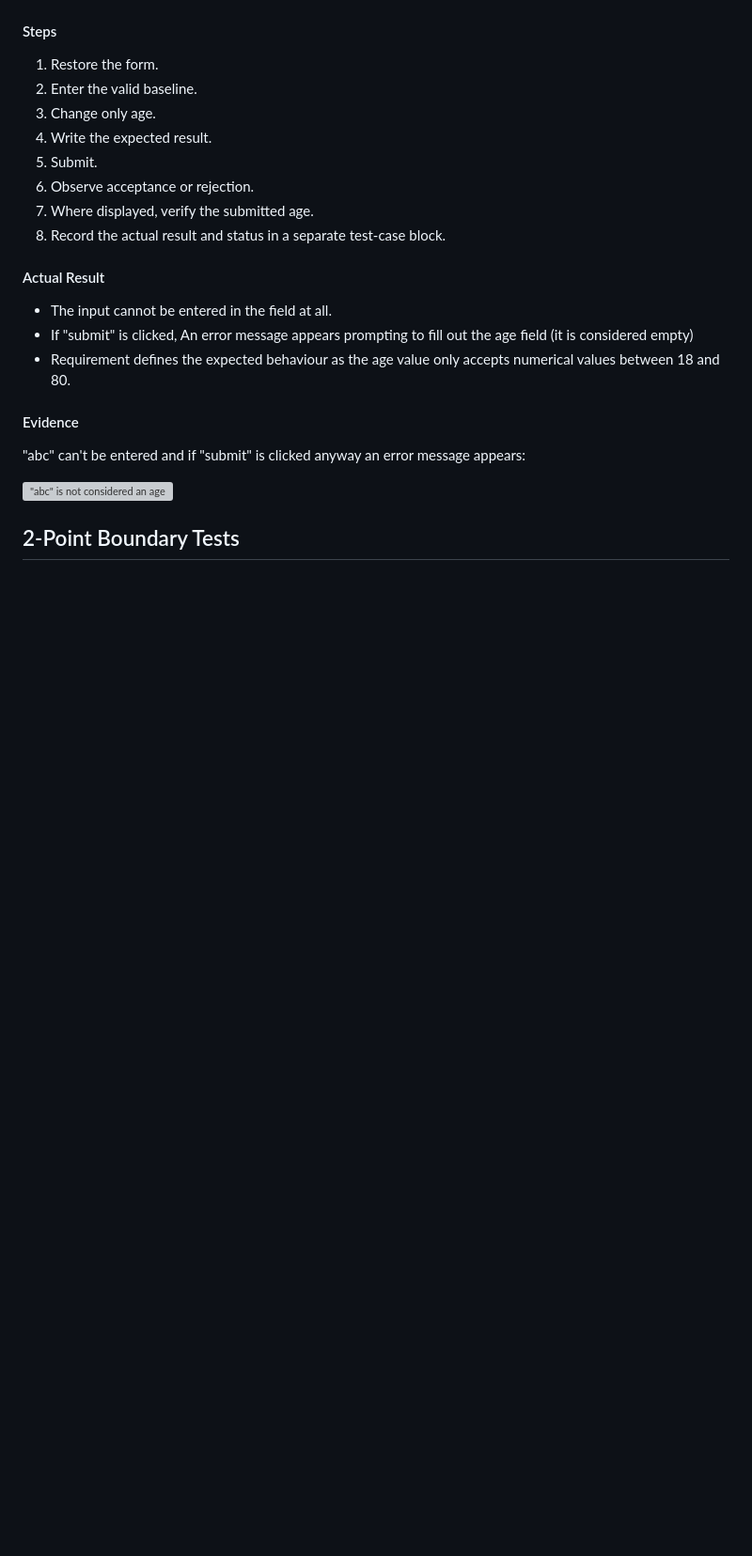
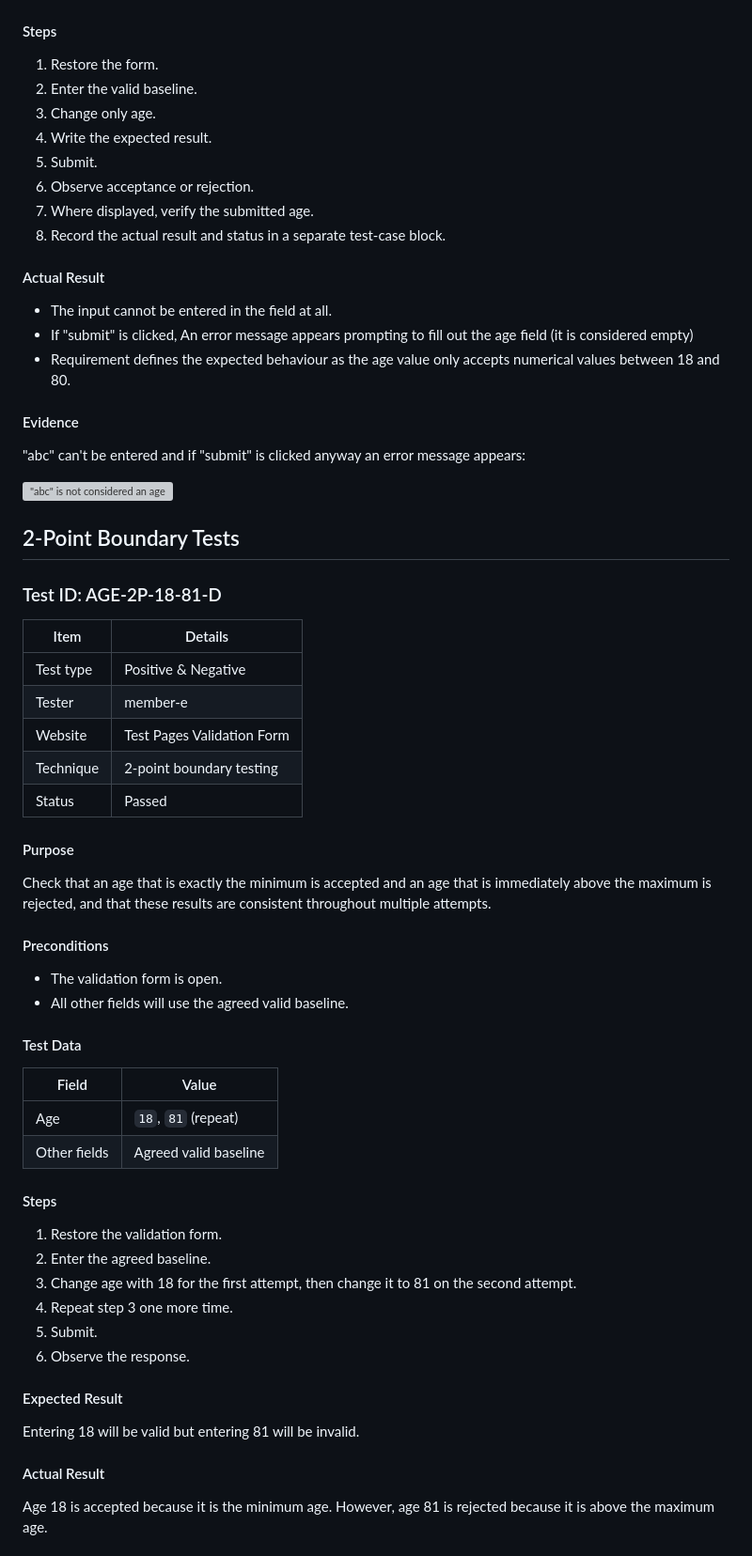
Before and after one commit to jiaxuaan/manual-testing-team-01, a Markdown page: manual-testing/results/member-e.md, the part around one of its changes. Shown at 94% size. Drawn GitHub-style; blank space fills up the shorter version; grey boxes are pictures that could not be loaded.

Commit message:
Record assigned 2-point boundary tests

```diff
--- a/manual-testing/results/member-e.md
+++ b/manual-testing/results/member-e.md
@@ -114,9 +112,53 @@ This test checks whether the user can enter abc as an age value, and whether it
 - Requirement defines the expected behaviour as the age value only accepts numerical values between 18 and 80.
 
 #### Evidence
+
 "abc" can't be entered and if "submit" is clicked anyway an error message appears:
 
 !["abc" is not considered an age](../evidence/member-e/abc_is_not_age.png)
 
 
 ## 2-Point Boundary Tests
+### Test ID: AGE-2P-18-81-D
+
+| Item | Details |
+|---|---|
+| Test type | Positive & Negative |
+| Tester | member-e |
+| Website | Test Pages Validation Form |
+| Technique | 2-point boundary testing |
+| Status | Passed |
+
+#### Purpose
+
+Check that an age that is exactly the minimum is accepted and an age that is immediately above the maximum is rejected, and that these results are consistent throughout multiple attempts.
+
+#### Preconditions
+
+- The validation form is open.
+- All other fields will use the agreed valid baseline.
+
+#### Test Data
+
+| Field | Value |
+|---|---|
+| Age | `18`, `81` (repeat) |
+| Other fields | Agreed valid baseline |
+
+#### Steps
+
+1. Restore the validation form.
+2. Enter the agreed baseline.
+3. Change age with 18 for the first attempt, then change it to 81 on the second attempt.
+4. Repeat step 3 one more time.
+5. Submit.
+6. Observe the response.
+
+#### Expected Result
+
+Entering 18 will be valid but entering 81 will be invalid.
+
+#### Actual Result
+
+Age 18 is accepted because it is the minimum age. However, age 81 is rejected because it is above the maximum age.
+
```
Also changed, not shown: other parts of manual-testing/results/member-e.md (+26 -12 lines), manual-testing/results/image.png (added), 2 other files.
